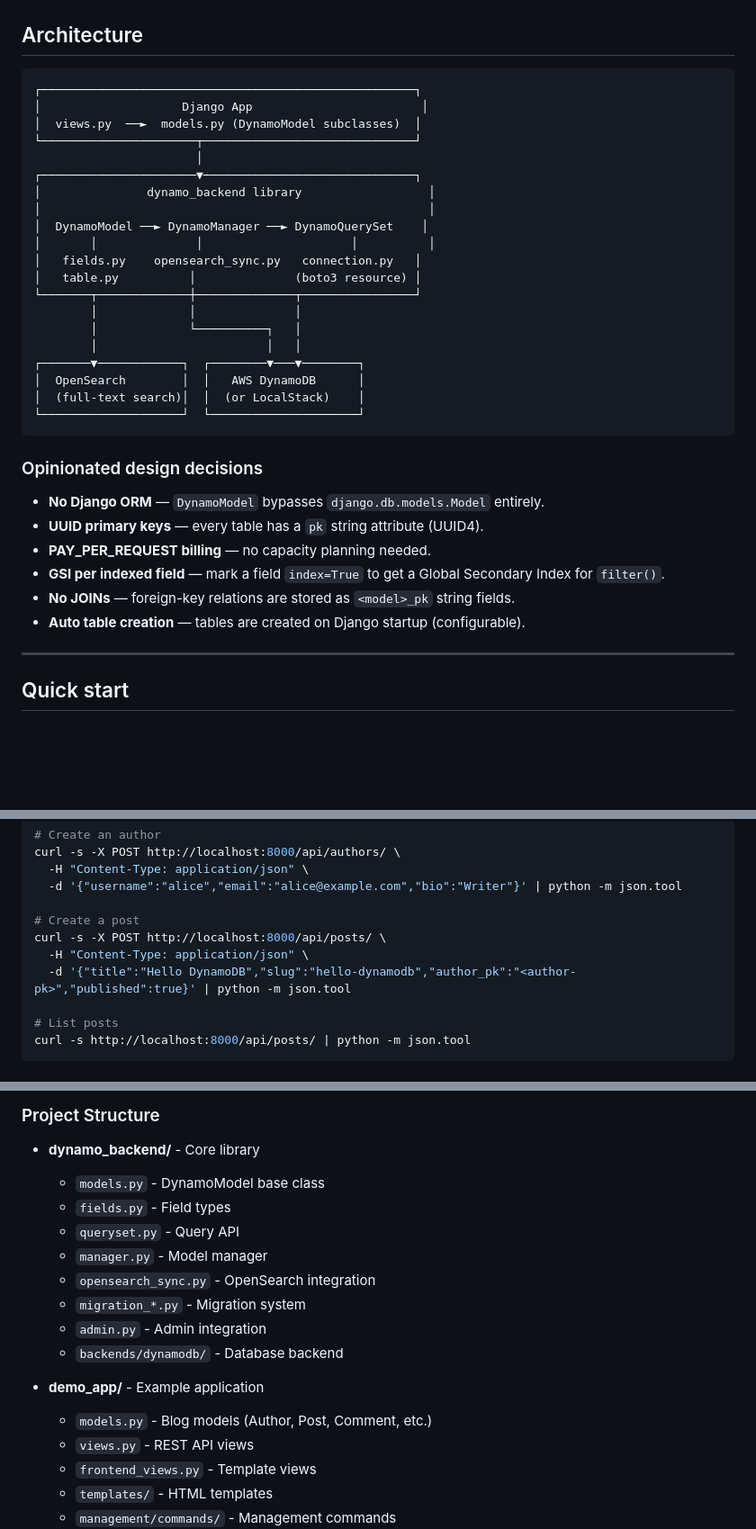
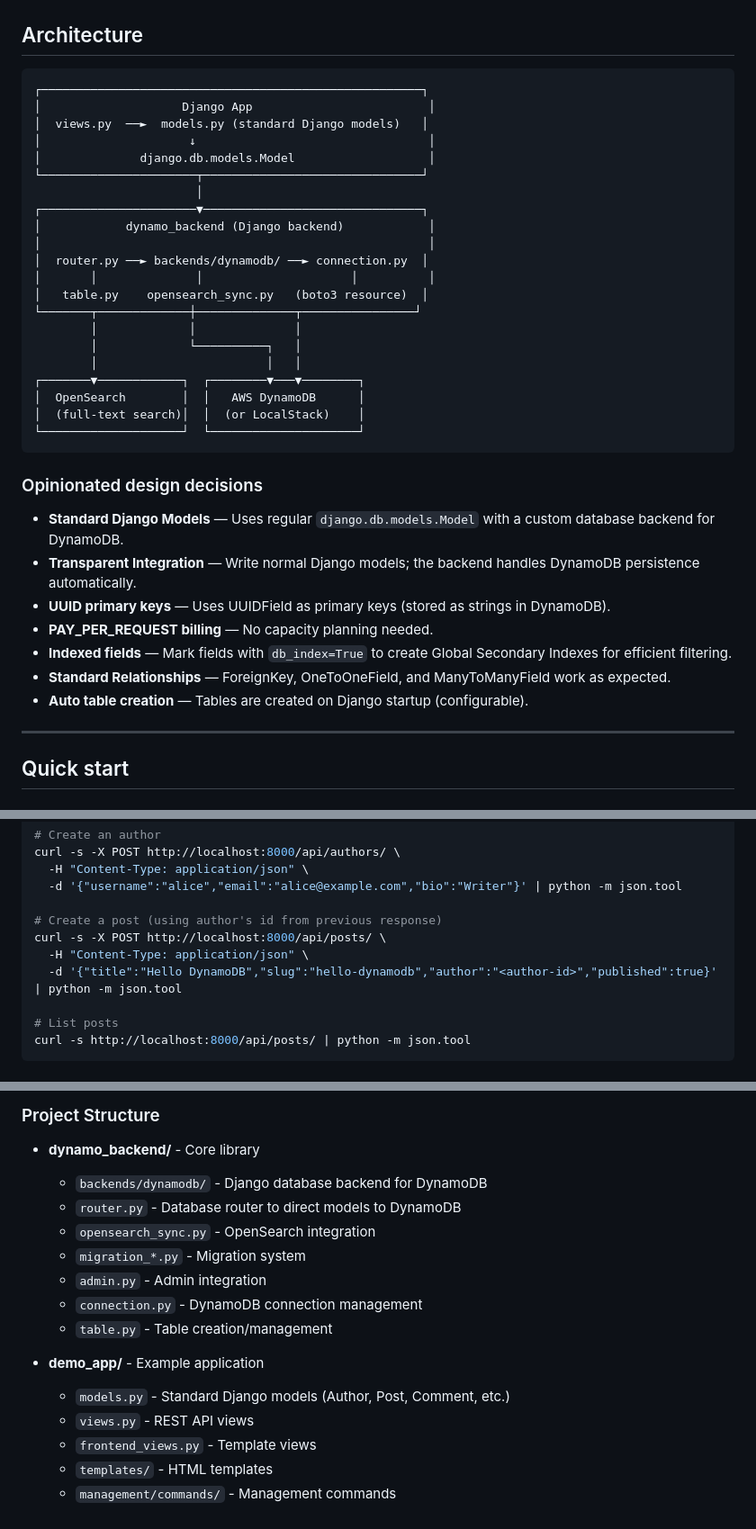
Before and after one commit to johnemcbride/DDBDjango, a Markdown page: README.md, 3 parts joined by grey strips. Shown at 90% size. GitHub-like rendering; blank space fills up the shorter version.

````diff
--- a/README.md
+++ b/README.md
@@ -27,18 +27,19 @@ A Django application with a **DynamoDB backend** and **OpenSearch integration**
 ## Architecture
 
 ```
-┌─────────────────────────────────────────────────────┐
-│                    Django App                        │
-│  views.py  ──►  models.py (DynamoModel subclasses)  │
-└──────────────────────┬──────────────────────────────┘
+┌──────────────────────────────────────────────────────┐
+│                    Django App                         │
+│  views.py  ──►  models.py (standard Django models)   │
+│                     ↓                                 │
+│              django.db.models.Model                   │
+└──────────────────────┬───────────────────────────────┘
                        │
-┌──────────────────────▼──────────────────────────────┐
-│               dynamo_backend library                  │
+┌──────────────────────▼───────────────────────────────┐
+│            dynamo_backend (Django backend)            │
 │                                                       │
-│  DynamoModel ──► DynamoManager ──► DynamoQuerySet    │
+│  router.py ──► backends/dynamodb/ ──► connection.py  │
 │       │              │                     │          │
-│   fields.py    opensearch_sync.py   connection.py   │
-│   table.py          │              (boto3 resource) │
+│   table.py    opensearch_sync.py   (boto3 resource)  │
 └───────┬─────────────┼──────────────┬────────────────┘
         │             │              │
         │             └──────────┐   │
@@ -51,12 +52,13 @@ A Django application with a **DynamoDB backend** and **OpenSearch integration**
 
 ### Opinionated design decisions
 
-* **No Django ORM** — `DynamoModel` bypasses `django.db.models.Model` entirely.
-* **UUID primary keys** — every table has a `pk` string attribute (UUID4).
-* **PAY_PER_REQUEST billing** — no capacity planning needed.
-* **GSI per indexed field** — mark a field `index=True` to get a Global Secondary Index for `filter()`.
-* **No JOINs** — foreign-key relations are stored as `<model>_pk` string fields.
-* **Auto table creation** — tables are created on Django startup (configurable).
+* **Standard Django Models** — Uses regular `django.db.models.Model` with a custom database backend for DynamoDB.
+* **Transparent Integration** — Write normal Django models; the backend handles DynamoDB persistence automatically.
+* **UUID primary keys** — Uses UUIDField as primary keys (stored as strings in DynamoDB).
+* **PAY_PER_REQUEST billing** — No capacity planning needed.
+* **Indexed fields** — Mark fields with `db_index=True` to create Global Secondary Indexes for efficient filtering.
+* **Standard Relationships** — ForeignKey, OneToOneField, and ManyToManyField work as expected.
+* **Auto table creation** — Tables are created on Django startup (configurable).
 
 ---
 
@@ -100,10 +102,10 @@ curl -s -X POST http://localhost:8000/api/authors/ \
   -H "Content-Type: application/json" \
   -d '{"username":"alice","email":"alice@example.com","bio":"Writer"}' | python -m json.tool
 
-# Create a post
+# Create a post (using author's id from previous response)
 curl -s -X POST http://localhost:8000/api/posts/ \
   -H "Content-Type: application/json" \
-  -d '{"title":"Hello DynamoDB","slug":"hello-dynamodb","author_pk":"<author-pk>","published":true}' | python -m json.tool
+  -d '{"title":"Hello DynamoDB","slug":"hello-dynamodb","author":"<author-id>","published":true}' | python -m json.tool
 
 # List posts
 curl -s http://localhost:8000/api/posts/ | python -m json.tool
@@ -413,17 +442,16 @@ class PostAdmin(DynamoModelAdmin):
 ### Project Structure
 
 - **dynamo_backend/** - Core library
-  - `models.py` - DynamoModel base class
-  - `fields.py` - Field types
-  - `queryset.py` - Query API
-  - `manager.py` - Model manager
+  - `backends/dynamodb/` - Django database backend for DynamoDB
+  - `router.py` - Database router to direct models to DynamoDB
   - `opensearch_sync.py` - OpenSearch integration
   - `migration_*.py` - Migration system
   - `admin.py` - Admin integration
-  - `backends/dynamodb/` - Database backend
+  - `connection.py` - DynamoDB connection management
+  - `table.py` - Table creation/management
 
 - **demo_app/** - Example application
-  - `models.py` - Blog models (Author, Post, Comment, etc.)
+  - `models.py` - Standard Django models (Author, Post, Comment, etc.)
   - `views.py` - REST API views
   - `frontend_views.py` - Template views
   - `templates/` - HTML templates
````
Also changed, not shown: other parts of README.md (+71 -44 lines).
